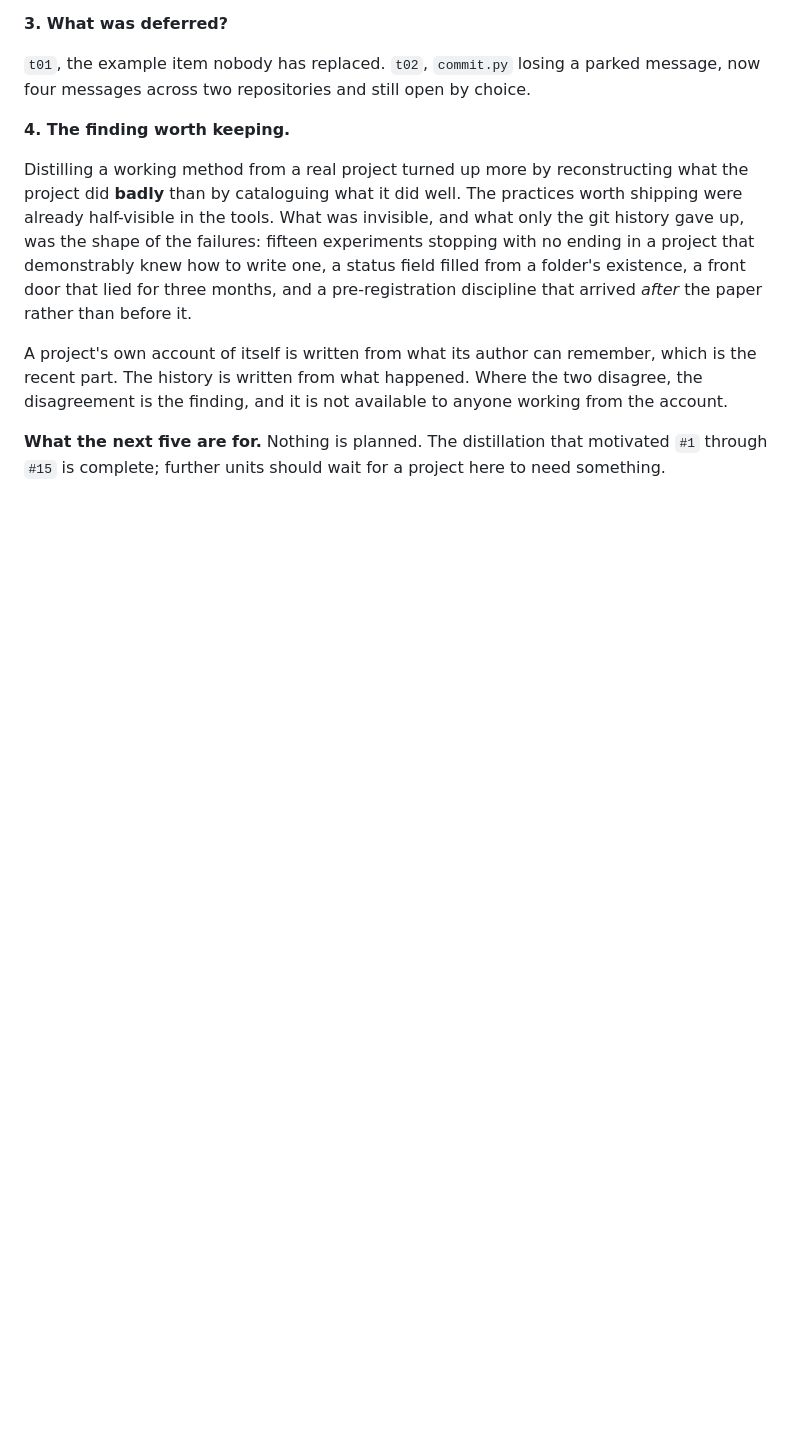
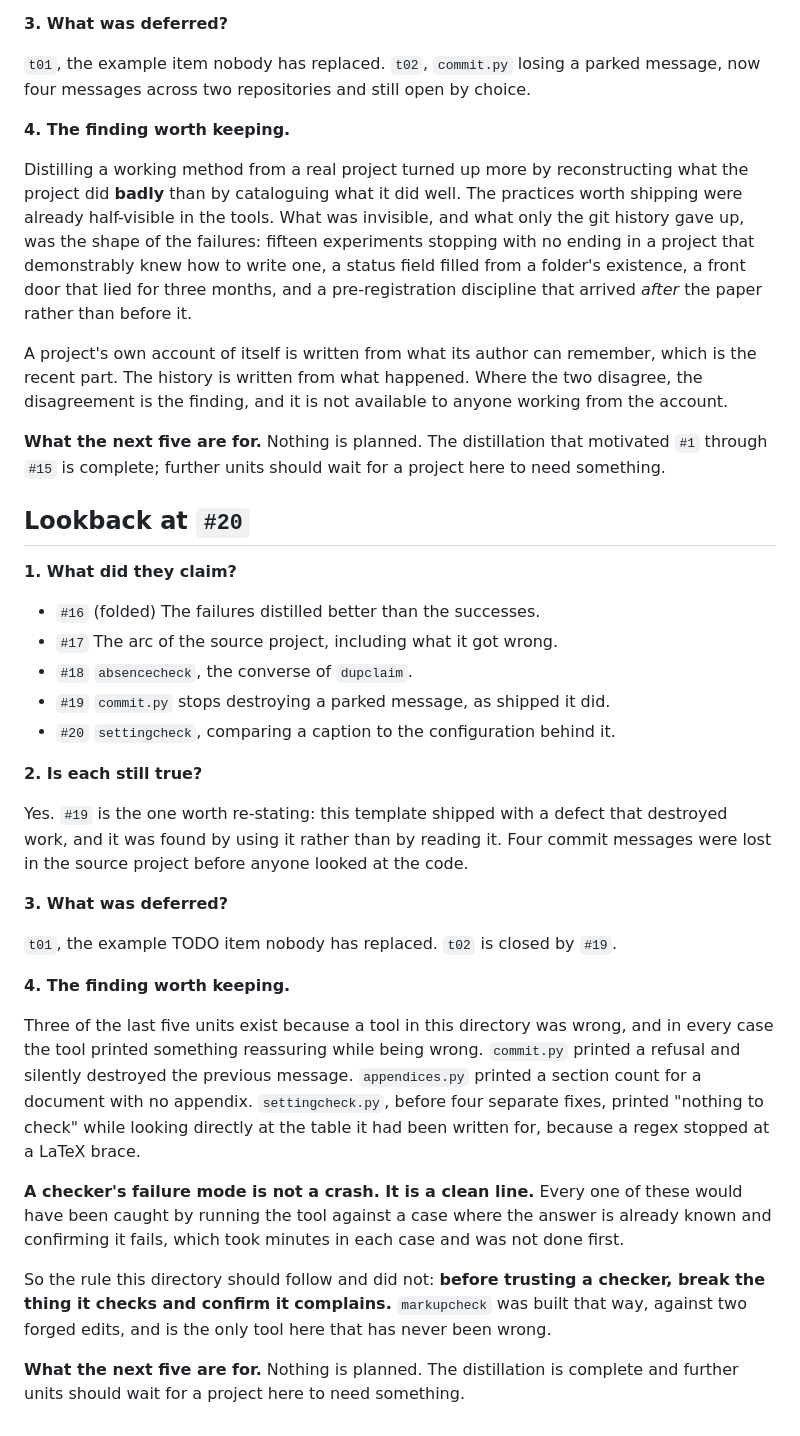
Before and after one commit to Z299999/research_project_template, a Markdown page: SPRINT.md, the part around the change. Drawn GitHub-style; blank space fills up the shorter version.

Commit message:
settingcheck: compare a caption to the configuration behind it
The gap every other checker here leaves open. They compare a claim to its own
evidence; none compares a claim to the configuration that produced the
evidence. A numerical audit resolves a quoted count to a cell on disk without
asking what that cell was run at.

In the project this came from, that gap let a main table's caption say
V = N = 1,200 for a table whose runs recorded --visible 200, the internal
window of two of its eight arms, on the axis the paper was about, in the
direction favouring the authors, undisclosed for weeks. It was found by an
outside reader checking something else entirely.

The mechanism is a pairing of a phrase in a caption with a flag in an argv, and
adapting ASSERTS to your own flags is the whole of the configuration. It
requires two things of a project, both worth doing regardless: captions name
their runs, and runs record their own argv.

Verified against the defect: with the disclosure removed it reports one failure
per task naming the flag and the number; with it in place it is clean. Four
bugs in the checker itself were found the same way, each of which made it print
a plausible "nothing to check" while looking straight at the table it was
written for.

tools/README.md also gains the finding that produced it: the most serious
defect in a document is rarely an instance of the class you went looking for.

Cycle: #20

```diff
--- a/SPRINT.md
+++ b/SPRINT.md
@@ -133,3 +133,31 @@ is the finding, and it is not available to anyone working from the account.
 
 **What the next five are for.** Nothing is planned. The distillation that motivated `#1` through
 `#15` is complete; further units should wait for a project here to need something.
+
+## Lookback at `#20`
+
+**1. What did they claim?**
+
+- `#16` (folded) The failures distilled better than the successes.
+- `#17` The arc of the source project, including what it got wrong.
+- `#18` `absencecheck`, the converse of `dupclaim`.
+- `#19` `commit.py` stops destroying a parked message, as shipped it did.
+- `#20` `settingcheck`, comparing a caption to the configuration behind it.
+
+**2. Is each still true?**
+
+Yes. `#19` is the one worth re-stating: this template shipped with a defect that destroyed work, and it was found by using it rather than by reading it. Four commit messages were lost in the source project before anyone looked at the code.
+
+**3. What was deferred?**
+
+`t01`, the example TODO item nobody has replaced. `t02` is closed by `#19`.
+
+**4. The finding worth keeping.**
+
+Three of the last five units exist because a tool in this directory was wrong, and in every case the tool printed something reassuring while being wrong. `commit.py` printed a refusal and silently destroyed the previous message. `appendices.py` printed a section count for a document with no appendix. `settingcheck.py`, before four separate fixes, printed "nothing to check" while looking directly at the table it had been written for, because a regex stopped at a LaTeX brace.
+
+**A checker's failure mode is not a crash. It is a clean line.** Every one of these would have been caught by running the tool against a case where the answer is already known and confirming it fails, which took minutes in each case and was not done first.
+
+So the rule this directory should follow and did not: **before trusting a checker, break the thing it checks and confirm it complains.** `markupcheck` was built that way, against two forged edits, and is the only tool here that has never been wrong.
+
+**What the next five are for.** Nothing is planned. The distillation is complete and further units should wait for a project here to need something.
```
